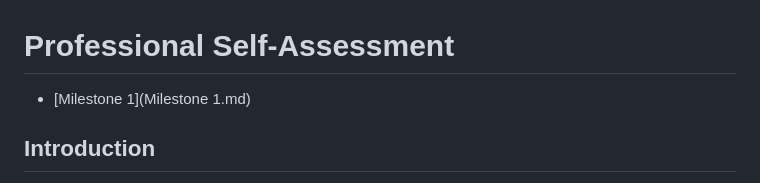
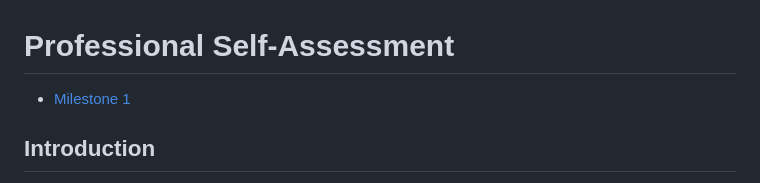
Before and after one commit to gayane-petrosyan/gayane-petrosyan.github.io, a Markdown page: README.md, the part around the change. Rendered like a GitHub page.

```diff
--- a/README.md
+++ b/README.md
@@ -1,5 +1,5 @@
 # Professional Self-Assessment
-- [Milestone 1](Milestone 1.md)
+- [Milestone 1](milestone1.md)
 
 ## Introduction
 As I finish my journey through the Computer Science program, I look back on my capstone project and my overall experience with a sense of pride and growth. This professional self-assessment is the introduction to my portfolio, showing my skills, experiences, and future goals.
```
